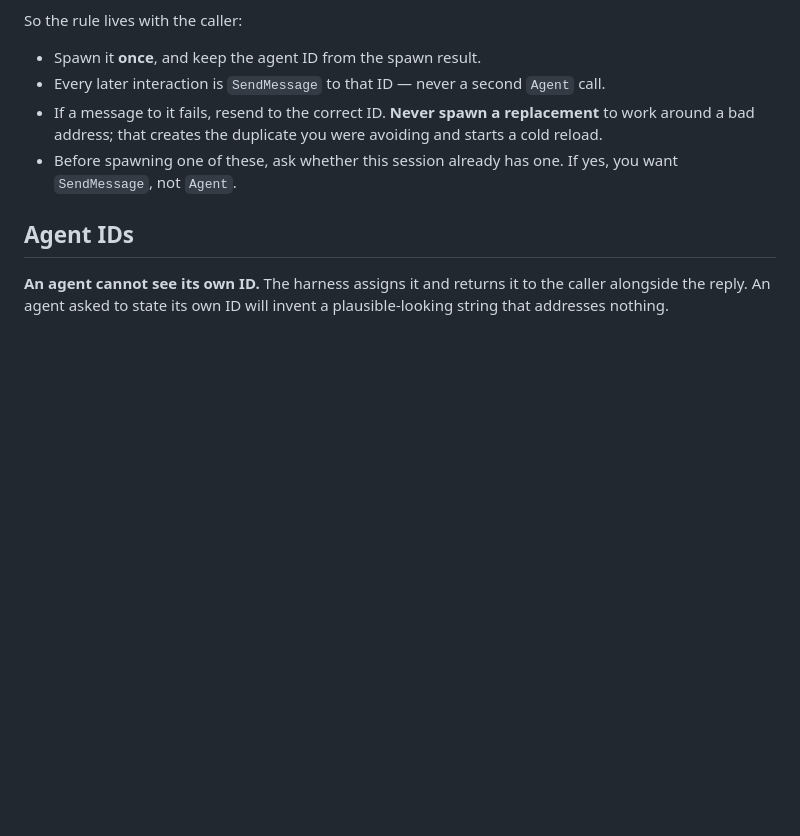
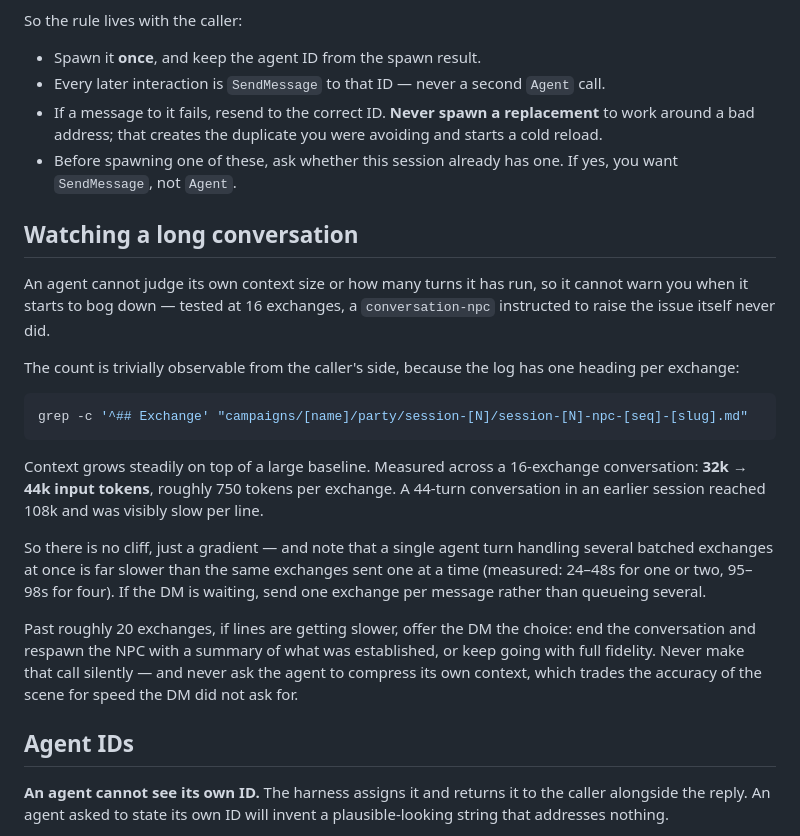
Before and after one commit to owlot/claude-dnd-dungeon-master, a Markdown page: rules/agent-invocation.md, the part around the change. GitHub-like rendering; blank space fills up the shorter version.

````diff
--- a/rules/agent-invocation.md
+++ b/rules/agent-invocation.md
@@ -51,6 +51,22 @@ So the rule lives with the caller:
 - If a message to it fails, resend to the correct ID. **Never spawn a replacement** to work around a bad address; that creates the duplicate you were avoiding and starts a cold reload.
 - Before spawning one of these, ask whether this session already has one. If yes, you want `SendMessage`, not `Agent`.
 
+## Watching a long conversation
+
+An agent cannot judge its own context size or how many turns it has run, so it cannot warn you when it starts to bog down — tested at 16 exchanges, a `conversation-npc` instructed to raise the issue itself never did.
+
+The count is trivially observable from the caller's side, because the log has one heading per exchange:
+
+```bash
+grep -c '^## Exchange' "campaigns/[name]/party/session-[N]/session-[N]-npc-[seq]-[slug].md"
+```
+
+Context grows steadily on top of a large baseline. Measured across a 16-exchange conversation: **32k → 44k input tokens**, roughly 750 tokens per exchange. A 44-turn conversation in an earlier session reached 108k and was visibly slow per line.
+
+So there is no cliff, just a gradient — and note that a single agent turn handling several batched exchanges at once is far slower than the same exchanges sent one at a time (measured: 24–48s for one or two, 95–98s for four). If the DM is waiting, send one exchange per message rather than queueing several.
+
+Past roughly 20 exchanges, if lines are getting slower, offer the DM the choice: end the conversation and respawn the NPC with a summary of what was established, or keep going with full fidelity. Never make that call silently — and never ask the agent to compress its own context, which trades the accuracy of the scene for speed the DM did not ask for.
+
 ## Agent IDs
 
 **An agent cannot see its own ID.** The harness assigns it and returns it to the caller alongside the reply. An agent asked to state its own ID will invent a plausible-looking string that addresses nothing.
````
Also changed, not shown: agents/conversation-npc.md (+3 -5 lines).
